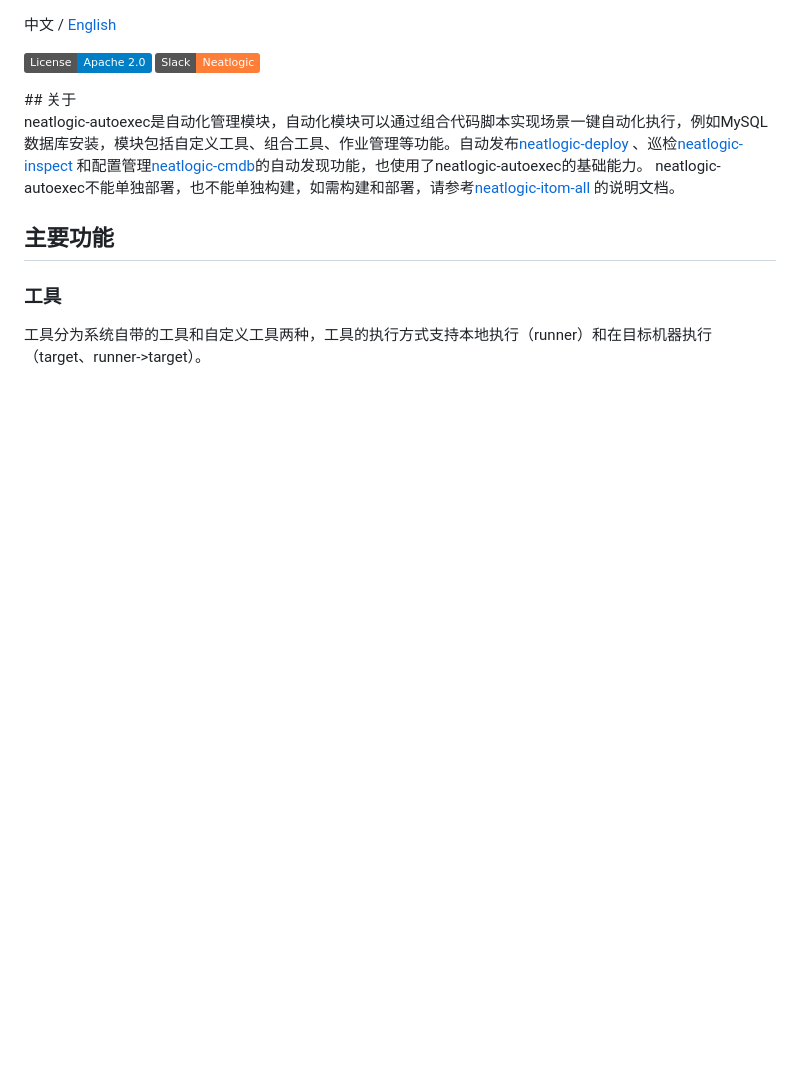
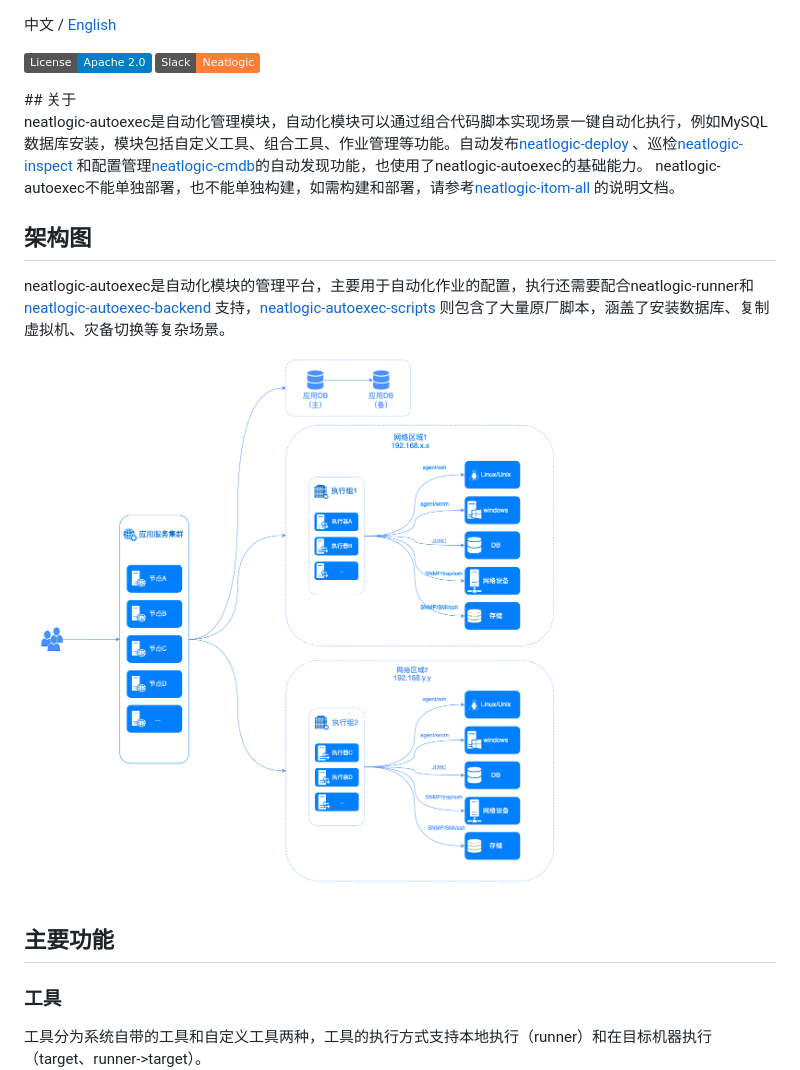
Before and after one commit to neatlogic/neatlogic-autoexec, a Markdown page: README.md, the part around the change. Drawn GitHub-style; pictures changed too: README_IMAGES/img9.png (added); badges without logos; blank space fills up the shorter version.

```diff
--- a/README.md
+++ b/README.md
@@ -12,6 +12,14 @@ neatlogic-autoexec是自动化管理模块，自动化模块可以通过组合
 和配置管理[neatlogic-cmdb](../../../neatlogic-cmdb/blob/develop3.0.0/README.md)的自动发现功能，也使用了neatlogic-autoexec的基础能力。
 neatlogic-autoexec不能单独部署，也不能单独构建，如需构建和部署，请参考[neatlogic-itom-all](../../../neatlogic-itom-all/blob/develop3.0.0/README.md)
 的说明文档。
+
+## 架构图
+
+neatlogic-autoexec是自动化模块的管理平台，主要用于自动化作业的配置，执行还需要配合neatlogic-runner和[neatlogic-autoexec-backend](../../../neatlogic-autoexec-backend/blob/develop3.0.0/README.md)
+支持，[neatlogic-autoexec-scripts](../../../neatlogic-autoexec-scripts/blob/develop3.0.0/README.md)
+则包含了大量原厂脚本，涵盖了安装数据库、复制虚拟机、灾备切换等复杂场景。
+![img9.png](README_IMAGES/img9.png)
+
 ## 主要功能
 
 ### 工具
```
Also changed, not shown: README.en.md (+15 -2 lines).
